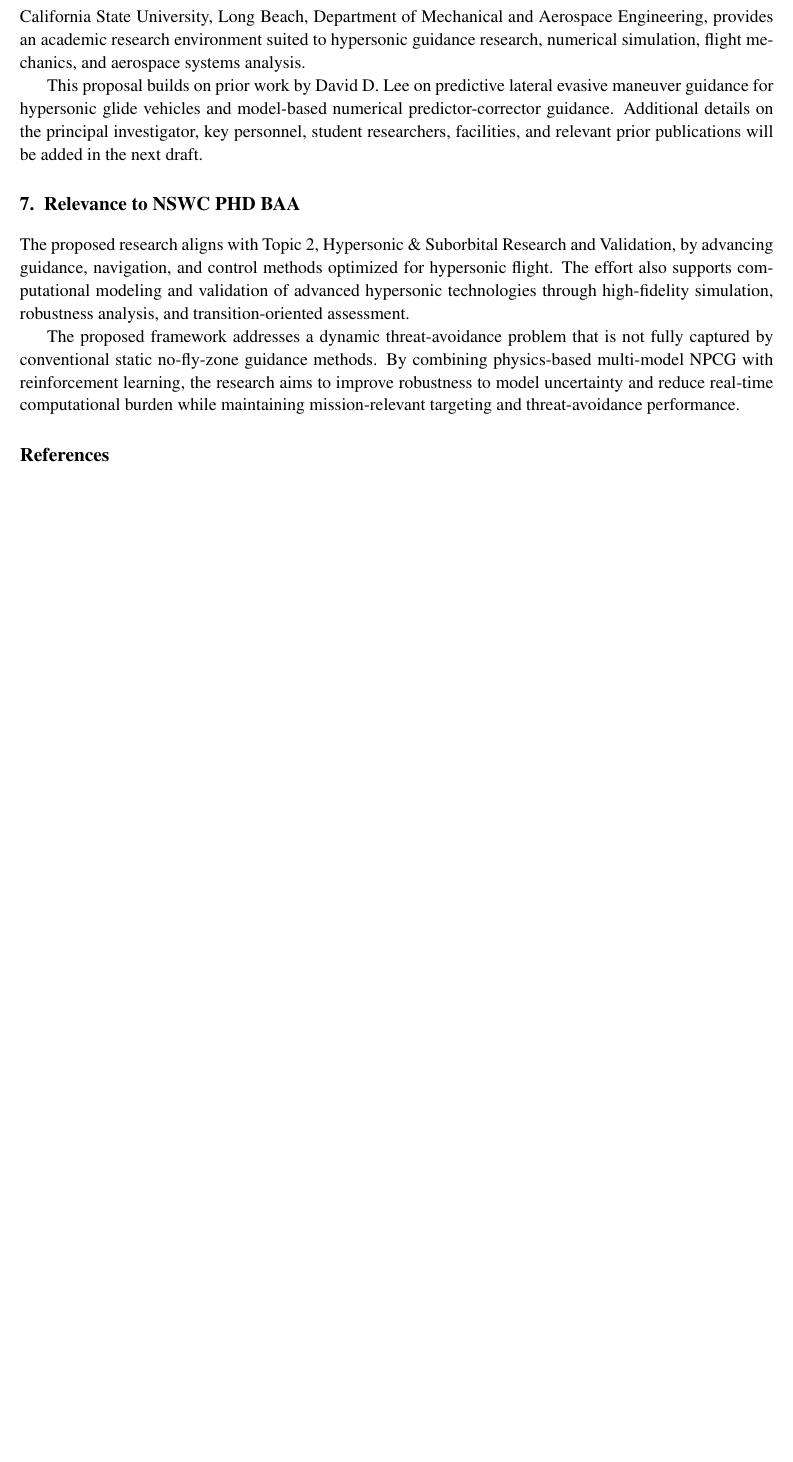
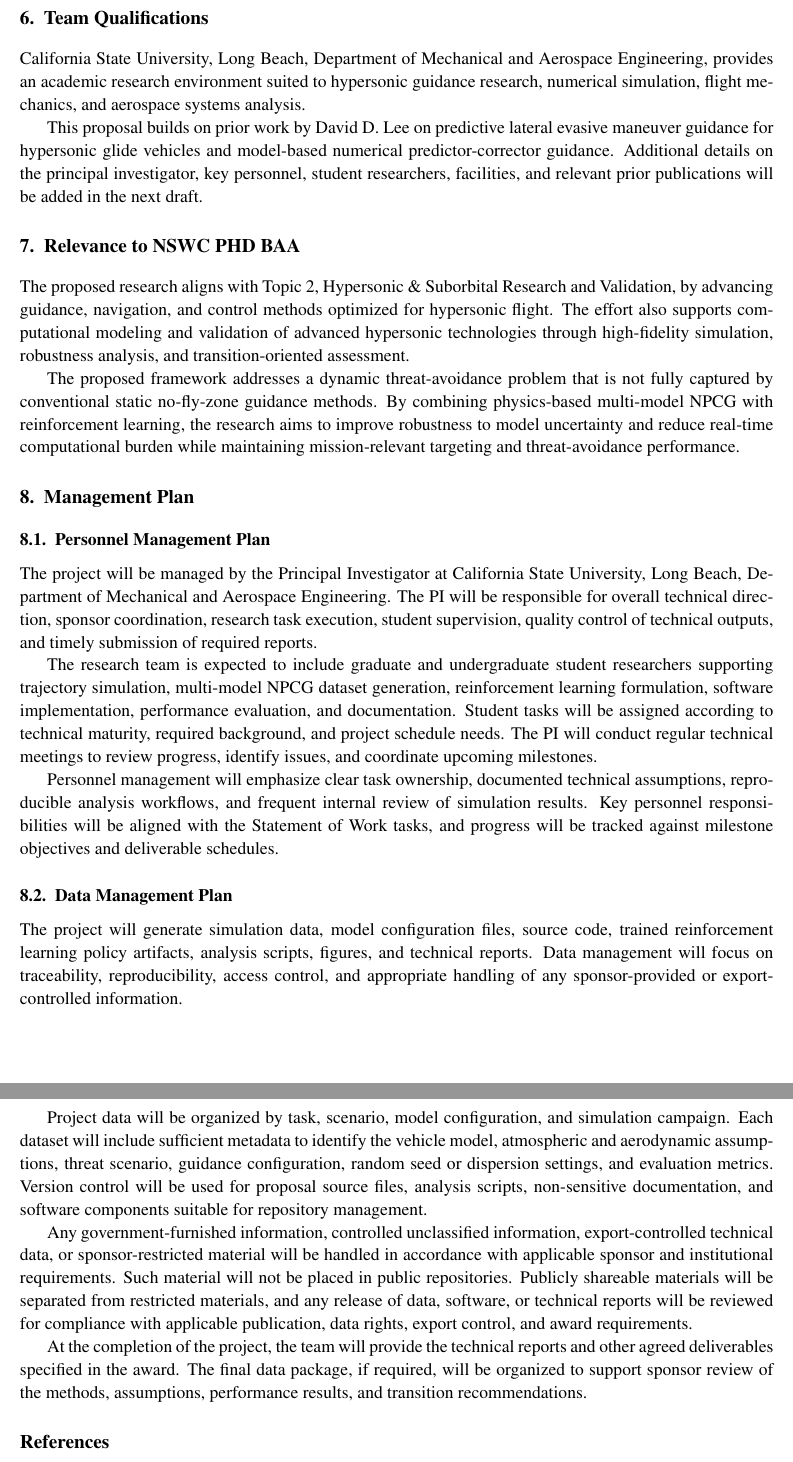
Before and after one commit to portrait74/nswc-phd-proposal, a LaTeX document (latex/main.tex, which reads latex/sections/08-management-plan.tex): part of page 4 of 4 before the commit and two parts of pages 4 and 5 of 5 after it, the two joined at a grey line, cut at the place of the change, the shorter picture padded with empty space. Compiled offline with pdfLaTeX.

Commit message:
Add personnel and data management plans

```diff
--- /dev/null
+++ b/latex/sections/08-management-plan.tex
@@ -0,0 +1,19 @@
+\section{Management Plan}
+
+\subsection{Personnel Management Plan}
+
+The project will be managed by the Principal Investigator at California State University, Long Beach, Department of Mechanical and Aerospace Engineering. The PI will be responsible for overall technical direction, sponsor coordination, research task execution, student supervision, quality control of technical outputs, and timely submission of required reports.
+
+The research team is expected to include graduate and undergraduate student researchers supporting trajectory simulation, multi-model NPCG dataset generation, reinforcement learning formulation, software implementation, performance evaluation, and documentation. Student tasks will be assigned according to technical maturity, required background, and project schedule needs. The PI will conduct regular technical meetings to review progress, identify issues, and coordinate upcoming milestones.
+
+Personnel management will emphasize clear task ownership, documented technical assumptions, reproducible analysis workflows, and frequent internal review of simulation results. Key personnel responsibilities will be aligned with the Statement of Work tasks, and progress will be tracked against milestone objectives and deliverable schedules.
+
+\subsection{Data Management Plan}
+
+The project will generate simulation data, model configuration files, source code, trained reinforcement learning policy artifacts, analysis scripts, figures, and technical reports. Data management will focus on traceability, reproducibility, access control, and appropriate handling of any sponsor-provided or export-controlled information.
+
+Project data will be organized by task, scenario, model configuration, and simulation campaign. Each dataset will include sufficient metadata to identify the vehicle model, atmospheric and aerodynamic assumptions, threat scenario, guidance configuration, random seed or dispersion settings, and evaluation metrics. Version control will be used for proposal source files, analysis scripts, non-sensitive documentation, and software components suitable for repository management.
+
+Any government-furnished information, controlled unclassified information, export-controlled technical data, or sponsor-restricted material will be handled in accordance with applicable sponsor and institutional requirements. Such material will not be placed in public repositories. Publicly shareable materials will be separated from restricted materials, and any release of data, software, or technical reports will be reviewed for compliance with applicable publication, data rights, export control, and award requirements.
+
+At the completion of the project, the team will provide the technical reports and other agreed deliverables specified in the award. The final data package, if required, will be organized to support sponsor review of the methods, assumptions, performance results, and transition recommendations.
```
Also changed, not shown: latex/main.tex (+1 -0 lines), latex/volume1_technical.tex (+1 -0 lines).
